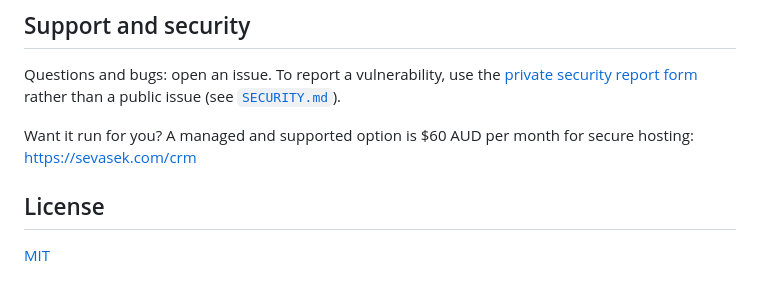
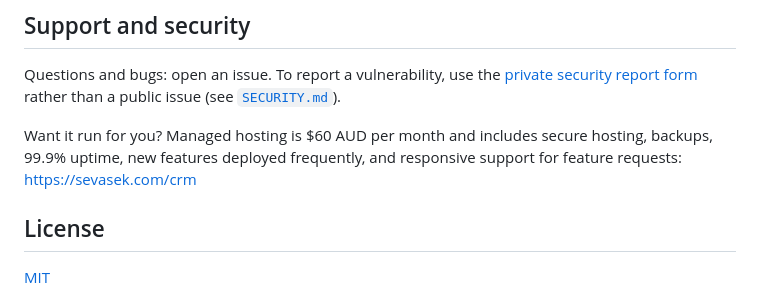
Before and after one commit to sevasek/agent-crm, a Markdown page: README.md, the part around the change. Drawn GitHub-style.

Commit message:
README: state what managed hosting includes (#12)
Co-authored-by: Claude Sonnet 5 <noreply@anthropic.com>

```diff
--- a/README.md
+++ b/README.md
@@ -144,8 +144,9 @@ Questions and bugs: open an issue. To report a vulnerability, use the
 [private security report form](https://github.com/sevasek/agent-crm/security/advisories/new)
 rather than a public issue (see [`SECURITY.md`](SECURITY.md)).
 
-Want it run for you? A managed and supported option is $60 AUD per month for
-secure hosting: https://sevasek.com/crm
+Want it run for you? Managed hosting is $60 AUD per month and includes secure
+hosting, backups, 99.9% uptime, new features deployed frequently, and responsive
+support for feature requests: https://sevasek.com/crm
 
 ## License
 
```
